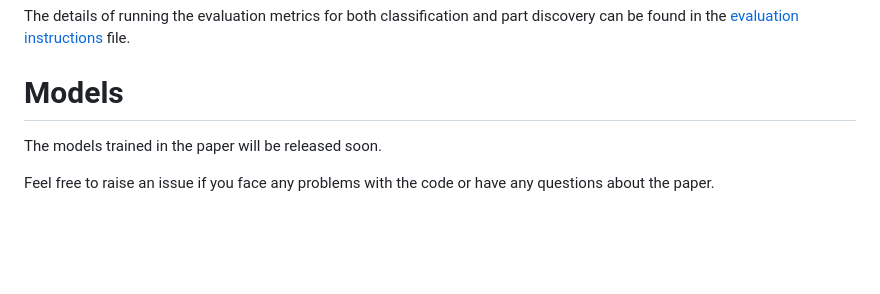
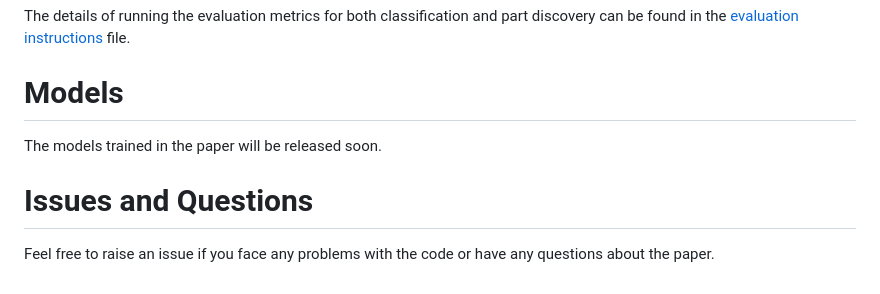
Before and after one commit to ananthu-aniraj/pdiscoformer, a Markdown page: README.md, the part around the change. Drawn GitHub-style; blank space fills up the shorter version.

Commit message:
add instructions

```diff
--- a/README.md
+++ b/README.md
@@ -77,4 +77,5 @@ The details of running the evaluation metrics for both classification and part d
 # Models
 The models trained in the paper will be released soon.
 
+# Issues and Questions
 Feel free to raise an issue if you face any problems with the code or have any questions about the paper.
```
